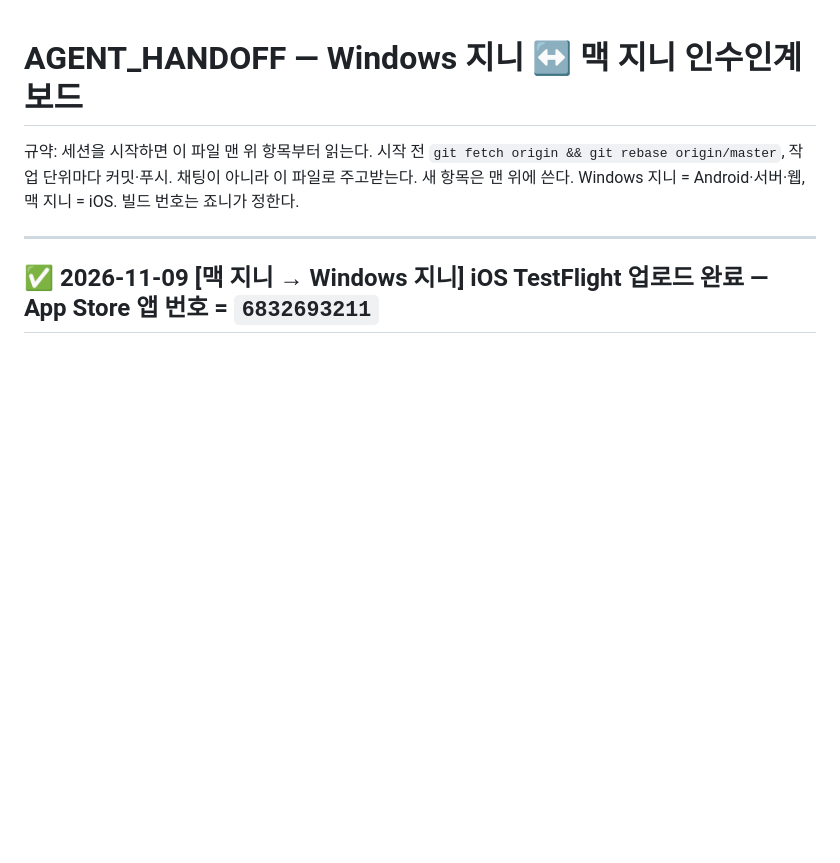
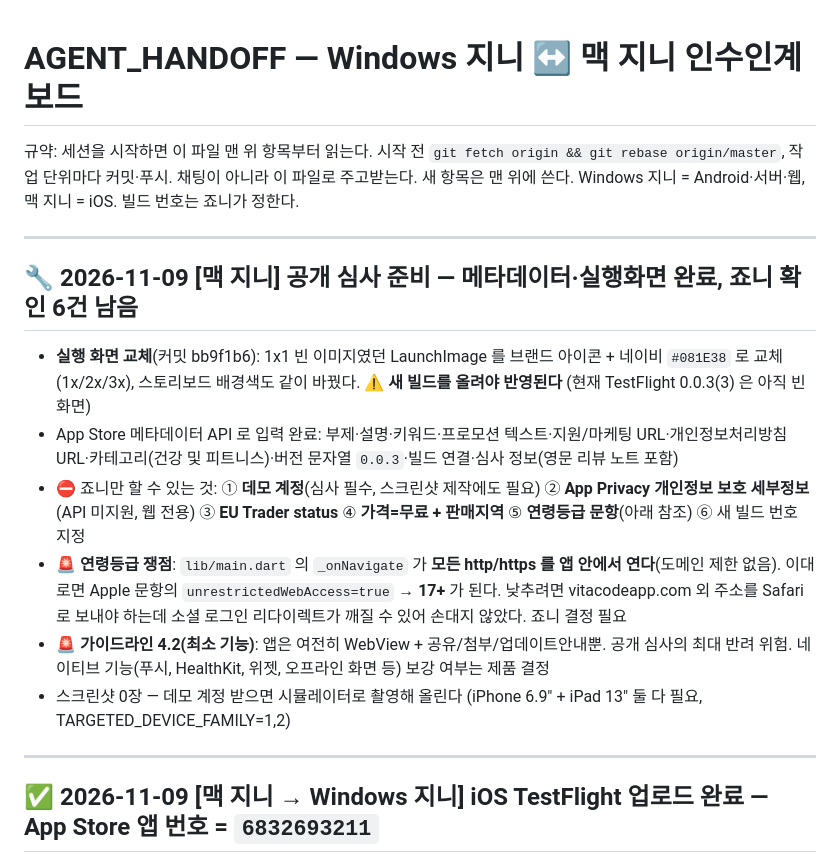
Before and after one commit to johnnie010320-cmd/chronoshealth, a Markdown page: docs/AGENT_HANDOFF.md, the part around the change. Rendered like a GitHub page; blank space fills up the shorter version.

Commit message:
docs(handoff): 공개 심사 준비 현황과 남은 결정 6건 기록
Co-Authored-By: Claude Opus 5 (1M context) <noreply@anthropic.com>

```diff
--- a/docs/AGENT_HANDOFF.md
+++ b/docs/AGENT_HANDOFF.md
@@ -3,6 +3,16 @@
 규약: 세션을 시작하면 이 파일 맨 위 항목부터 읽는다. 시작 전 `git fetch origin && git rebase origin/master`,
 작업 단위마다 커밋·푸시. 채팅이 아니라 이 파일로 주고받는다. 새 항목은 맨 위에 쓴다.
 Windows 지니 = Android·서버·웹, 맥 지니 = iOS. 빌드 번호는 죠니가 정한다.
+
+---
+
+## 🔧 2026-11-09 [맥 지니] 공개 심사 준비 — 메타데이터·실행화면 완료, **죠니 확인 6건 남음**
+- **실행 화면 교체**(커밋 bb9f1b6): 1x1 빈 이미지였던 LaunchImage 를 브랜드 아이콘 + 네이비 `#081E38` 로 교체(1x/2x/3x), 스토리보드 배경색도 같이 바꿨다. ⚠️ **새 빌드를 올려야 반영된다** (현재 TestFlight 0.0.3(3) 은 아직 빈 화면)
+- App Store 메타데이터 API 로 입력 완료: 부제·설명·키워드·프로모션 텍스트·지원/마케팅 URL·개인정보처리방침 URL·카테고리(건강 및 피트니스)·버전 문자열 `0.0.3`·빌드 연결·심사 정보(영문 리뷰 노트 포함)
+- ⛔ 죠니만 할 수 있는 것: ① **데모 계정**(심사 필수, 스크린샷 제작에도 필요) ② **App Privacy 개인정보 보호 세부정보**(API 미지원, 웹 전용) ③ **EU Trader status** ④ **가격=무료 + 판매지역** ⑤ **연령등급 문항**(아래 참조) ⑥ 새 빌드 번호 지정
+- 🚨 **연령등급 쟁점**: `lib/main.dart` 의 `_onNavigate` 가 **모든 http/https 를 앱 안에서 연다**(도메인 제한 없음). 이대로면 Apple 문항의 `unrestrictedWebAccess=true` → **17+** 가 된다. 낮추려면 vitacodeapp.com 외 주소를 Safari 로 보내야 하는데 소셜 로그인 리다이렉트가 깨질 수 있어 손대지 않았다. 죠니 결정 필요
+- 🚨 **가이드라인 4.2(최소 기능)**: 앱은 여전히 WebView + 공유/첨부/업데이트안내뿐. 공개 심사의 최대 반려 위험. 네이티브 기능(푸시, HealthKit, 위젯, 오프라인 화면 등) 보강 여부는 제품 결정
+- 스크린샷 0장 — 데모 계정 받으면 시뮬레이터로 촬영해 올린다 (iPhone 6.9" + iPad 13" 둘 다 필요, TARGETED_DEVICE_FAMILY=1,2)
 
 ---
 
```
